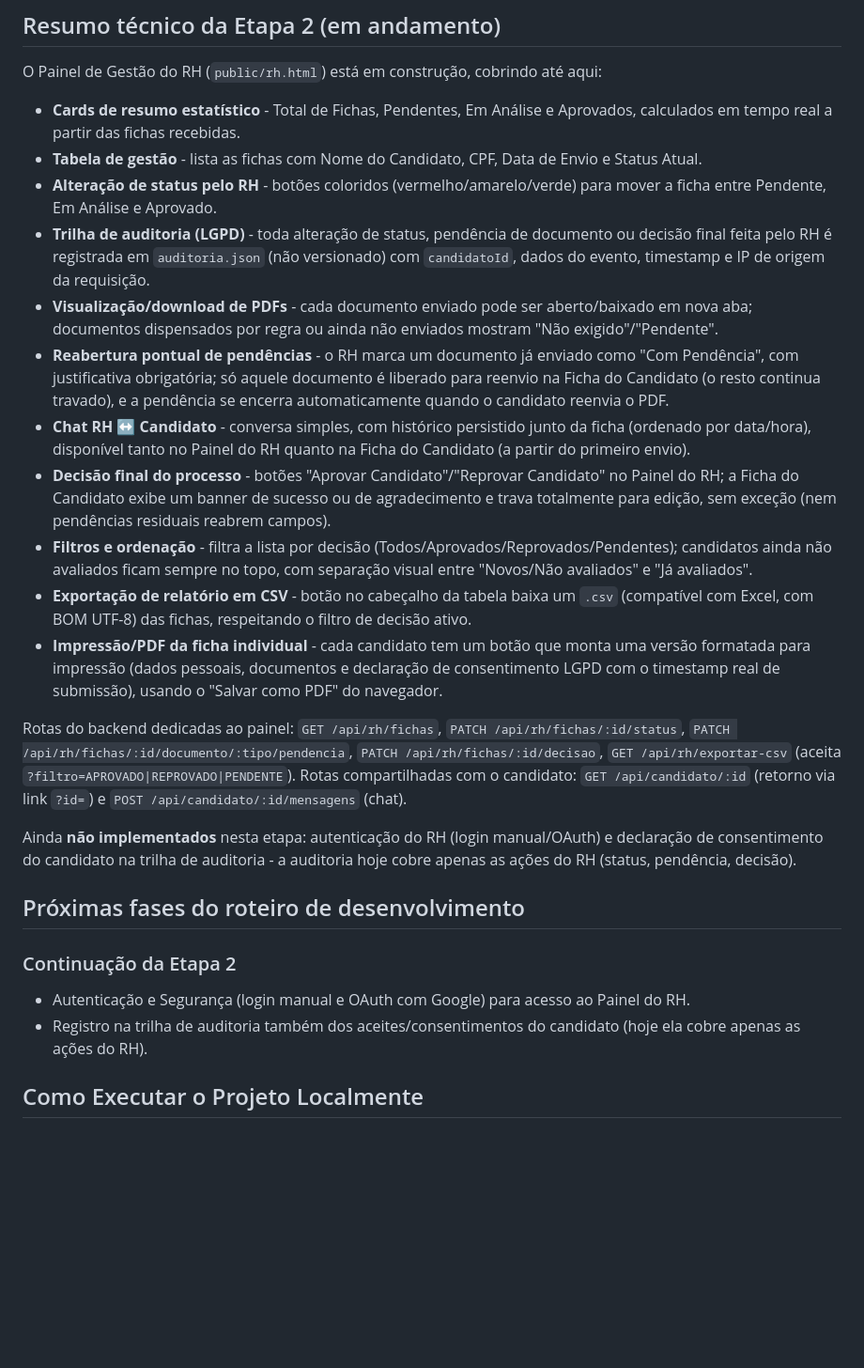
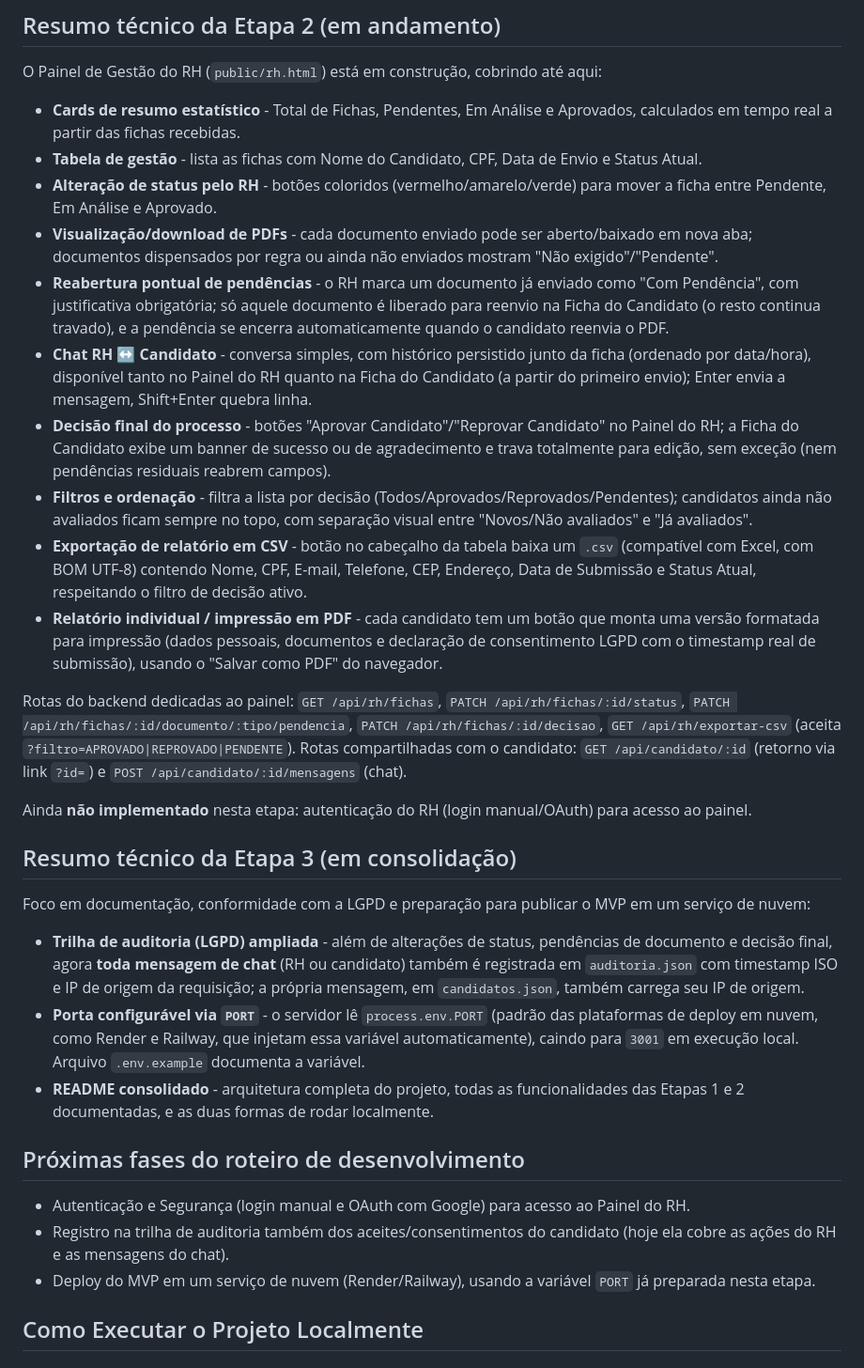
Before and after one commit to vitorfgnascimento/OnboardingDigital, a Markdown page: README.md, the part around one of its changes. Shown at 94% size. Drawn GitHub-style; blank space fills up the shorter version.

```diff
--- a/README.md
+++ b/README.md
@@ -33,25 +56,31 @@ O Painel de Gestão do RH (`public/rh.html`) está em construção, cobrindo at
 - **Cards de resumo estatístico** - Total de Fichas, Pendentes, Em Análise e Aprovados, calculados em tempo real a partir das fichas recebidas.
 - **Tabela de gestão** - lista as fichas com Nome do Candidato, CPF, Data de Envio e Status Atual.
 - **Alteração de status pelo RH** - botões coloridos (vermelho/amarelo/verde) para mover a ficha entre Pendente, Em Análise e Aprovado.
-- **Trilha de auditoria (LGPD)** - toda alteração de status, pendência de documento ou decisão final feita pelo RH é registrada em `auditoria.json` (não versionado) com `candidatoId`, dados do evento, timestamp e IP de origem da requisição.
 - **Visualização/download de PDFs** - cada documento enviado pode ser aberto/baixado em nova aba; documentos dispensados por regra ou ainda não enviados mostram "Não exigido"/"Pendente".
 - **Reabertura pontual de pendências** - o RH marca um documento já enviado como "Com Pendência", com justificativa obrigatória; só aquele documento é liberado para reenvio na Ficha do Candidato (o resto continua travado), e a pendência se encerra automaticamente quando o candidato reenvia o PDF.
-- **Chat RH ↔ Candidato** - conversa simples, com histórico persistido junto da ficha (ordenado por data/hora), disponível tanto no Painel do RH quanto na Ficha do Candidato (a partir do primeiro envio).
+- **Chat RH ↔ Candidato** - conversa simples, com histórico persistido junto da ficha (ordenado por data/hora), disponível tanto no Painel do RH quanto na Ficha do Candidato (a partir do primeiro envio); Enter envia a mensagem, Shift+Enter quebra linha.
 - **Decisão final do processo** - botões "Aprovar Candidato"/"Reprovar Candidato" no Painel do RH; a Ficha do Candidato exibe um banner de sucesso ou de agradecimento e trava totalmente para edição, sem exceção (nem pendências residuais reabrem campos).
 - **Filtros e ordenação** - filtra a lista por decisão (Todos/Aprovados/Reprovados/Pendentes); candidatos ainda não avaliados ficam sempre no topo, com separação visual entre "Novos/Não avaliados" e "Já avaliados".
-- **Exportação de relatório em CSV** - botão no cabeçalho da tabela baixa um `.csv` (compatível com Excel, com BOM UTF-8) das fichas, respeitando o filtro de decisão ativo.
-- **Impressão/PDF da ficha individual** - cada candidato tem um botão que monta uma versão formatada para impressão (dados pessoais, documentos e declaração de consentimento LGPD com o timestamp real de submissão), usando o "Salvar como PDF" do navegador.
+- **Exportação de relatório em CSV** - botão no cabeçalho da tabela baixa um `.csv` (compatível com Excel, com BOM UTF-8) contendo Nome, CPF, E-mail, Telefone, CEP, Endereço, Data de Submissão e Status Atual, respeitando o filtro de decisão ativo.
+- **Relatório individual / impressão em PDF** - cada candidato tem um botão que monta uma versão formatada para impressão (dados pessoais, documentos e declaração de consentimento LGPD com o timestamp real de submissão), usando o "Salvar como PDF" do navegador.
 
 Rotas do backend dedicadas ao painel: `GET /api/rh/fichas`, `PATCH /api/rh/fichas/:id/status`, `PATCH /api/rh/fichas/:id/documento/:tipo/pendencia`, `PATCH /api/rh/fichas/:id/decisao`, `GET /api/rh/exportar-csv` (aceita `?filtro=APROVADO|REPROVADO|PENDENTE`). Rotas compartilhadas com o candidato: `GET /api/candidato/:id` (retorno via link `?id=`) e `POST /api/candidato/:id/mensagens` (chat).
 
-Ainda **não implementados** nesta etapa: autenticação do RH (login manual/OAuth) e declaração de consentimento do candidato na trilha de auditoria - a auditoria hoje cobre apenas as ações do RH (status, pendência, decisão).
+Ainda **não implementado** nesta etapa: autenticação do RH (login manual/OAuth) para acesso ao painel.
+
+## Resumo técnico da Etapa 3 (em consolidação)
+
+Foco em documentação, conformidade com a LGPD e preparação para publicar o MVP em um serviço de nuvem:
+
+- **Trilha de auditoria (LGPD) ampliada** - além de alterações de status, pendências de documento e decisão final, agora **toda mensagem de chat** (RH ou candidato) também é registrada em `auditoria.json` com timestamp ISO e IP de origem da requisição; a própria mensagem, em `candidatos.json`, também carrega seu IP de origem.
+- **Porta configurável via `PORT`** - o servidor lê `process.env.PORT` (padrão das plataformas de deploy em nuvem, como Render e Railway, que injetam essa variável automaticamente), caindo para `3001` em execução local. Arquivo `.env.example` documenta a variável.
+- **README consolidado** - arquitetura completa do projeto, todas as funcionalidades das Etapas 1 e 2 documentadas, e as duas formas de rodar localmente.
 
 ## Próximas fases do roteiro de desenvolvimento
 
-### Continuação da Etapa 2
-
 - Autenticação e Segurança (login manual e OAuth com Google) para acesso ao Painel do RH.
-- Registro na trilha de auditoria também dos aceites/consentimentos do candidato (hoje ela cobre apenas as ações do RH).
+- Registro na trilha de auditoria também dos aceites/consentimentos do candidato (hoje ela cobre as ações do RH e as mensagens do chat).
+- Deploy do MVP em um serviço de nuvem (Render/Railway), usando a variável `PORT` já preparada nesta etapa.
 
 ## Como Executar o Projeto Localmente
 
```
Also changed, not shown: other parts of README.md (+41 -6 lines).
